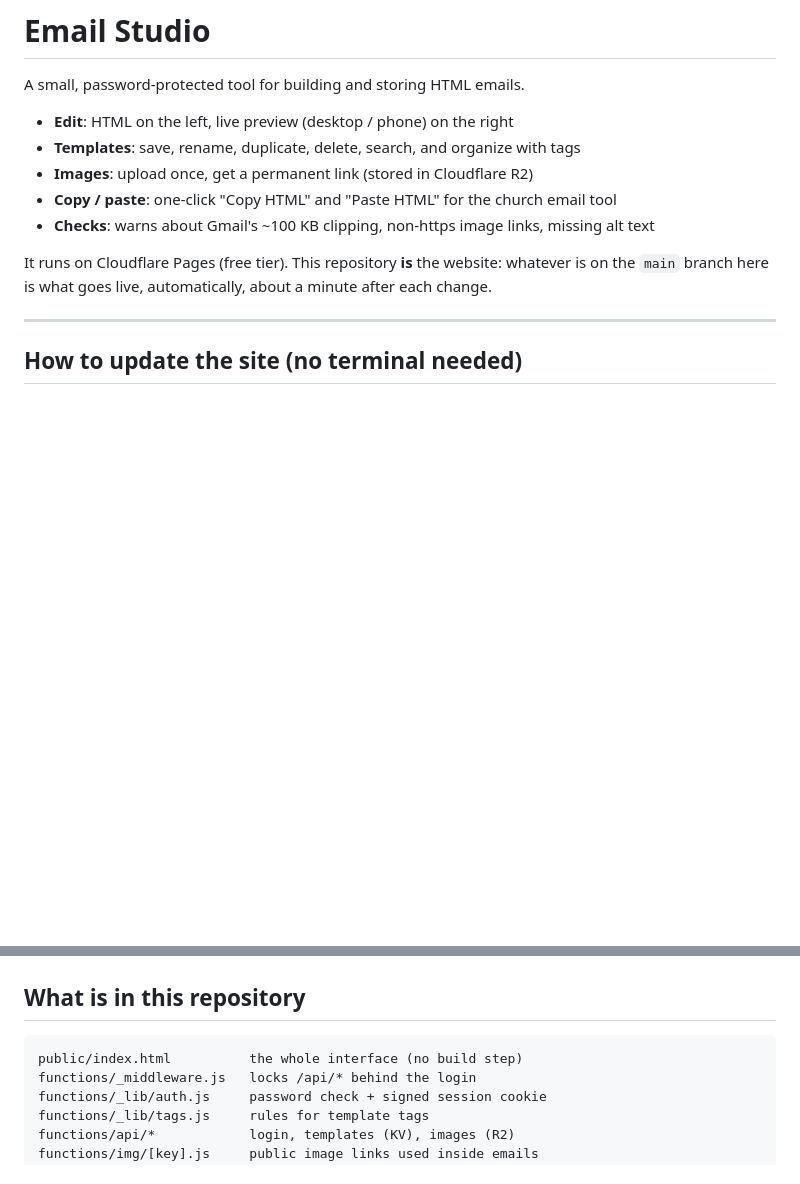
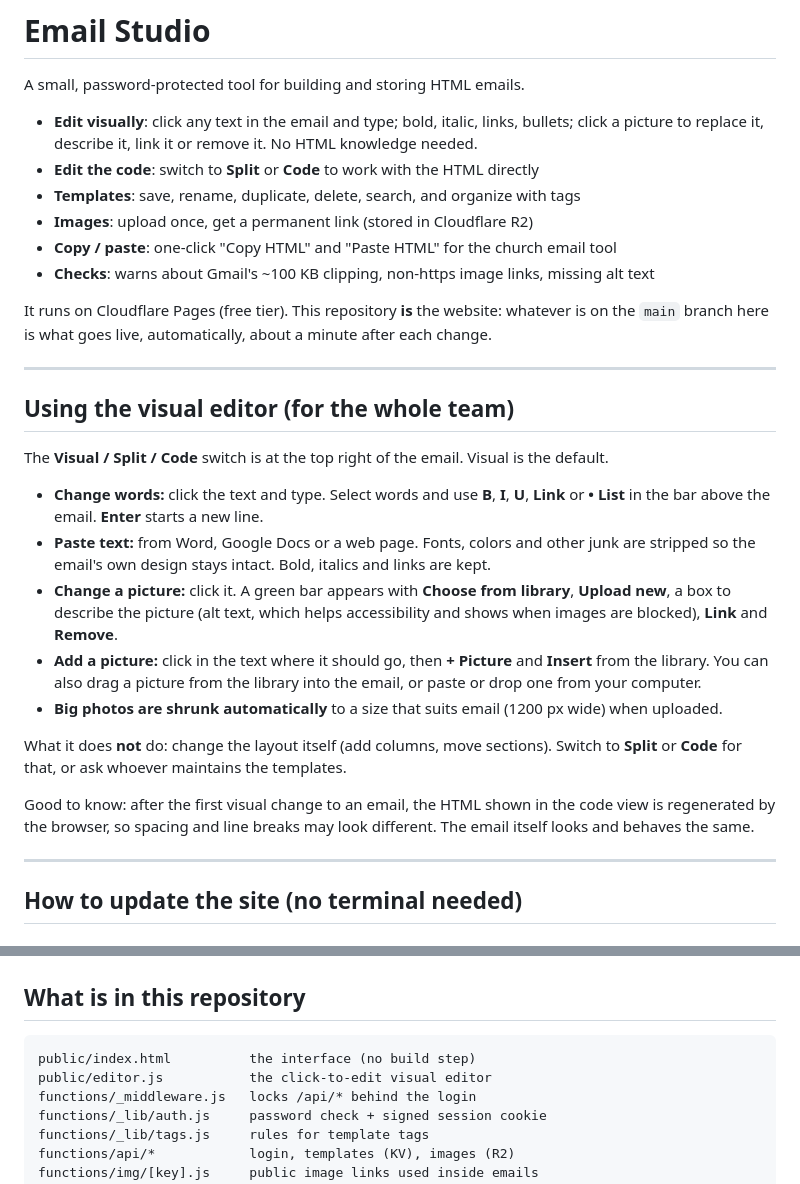
Before and after one commit to jordanbakersays/emailstudio, a Markdown page: README.md, 2 parts joined by grey strips. Rendered like a GitHub page; blank space fills up the shorter version.

````diff
--- a/README.md
+++ b/README.md
@@ -2,7 +2,10 @@
 
 A small, password-protected tool for building and storing HTML emails.
 
-- **Edit**: HTML on the left, live preview (desktop / phone) on the right
+- **Edit visually**: click any text in the email and type; bold, italic, links,
+  bullets; click a picture to replace it, describe it, link it or remove it.
+  No HTML knowledge needed.
+- **Edit the code**: switch to **Split** or **Code** to work with the HTML directly
 - **Templates**: save, rename, duplicate, delete, search, and organize with tags
 - **Images**: upload once, get a permanent link (stored in Cloudflare R2)
 - **Copy / paste**: one-click "Copy HTML" and "Paste HTML" for the church email tool
@@ -11,6 +14,37 @@ A small, password-protected tool for building and storing HTML emails.
 It runs on Cloudflare Pages (free tier). This repository **is** the website:
 whatever is on the `main` branch here is what goes live, automatically,
 about a minute after each change.
+
+---
+
+## Using the visual editor (for the whole team)
+
+The **Visual / Split / Code** switch is at the top right of the email. Visual is
+the default.
+
+- **Change words:** click the text and type. Select words and use **B**, **I**,
+  **U**, **Link** or **• List** in the bar above the email. **Enter** starts a
+  new line.
+- **Paste text:** from Word, Google Docs or a web page. Fonts, colors and other
+  junk are stripped so the email's own design stays intact. Bold, italics and
+  links are kept.
+- **Change a picture:** click it. A green bar appears with **Choose from
+  library**, **Upload new**, a box to describe the picture (alt text, which
+  helps accessibility and shows when images are blocked), **Link** and
+  **Remove**.
+- **Add a picture:** click in the text where it should go, then **+ Picture**
+  and **Insert** from the library. You can also drag a picture from the library
+  into the email, or paste or drop one from your computer.
+- **Big photos are shrunk automatically** to a size that suits email
+  (1200 px wide) when uploaded.
+
+What it does **not** do: change the layout itself (add columns, move sections).
+Switch to **Split** or **Code** for that, or ask whoever maintains the
+templates.
+
+Good to know: after the first visual change to an email, the HTML shown in the
+code view is regenerated by the browser, so spacing and line breaks may look
+different. The email itself looks and behaves the same.
 
 ---
 
@@ -44,7 +78,8 @@ entry, click the three dots, and choose **Rollback to this deployment**.
 ## What is in this repository
 
 ```
-public/index.html          the whole interface (no build step)
+public/index.html          the interface (no build step)
+public/editor.js           the click-to-edit visual editor
 functions/_middleware.js   locks /api/* behind the login
 functions/_lib/auth.js     password check + signed session cookie
 functions/_lib/tags.js     rules for template tags
````
